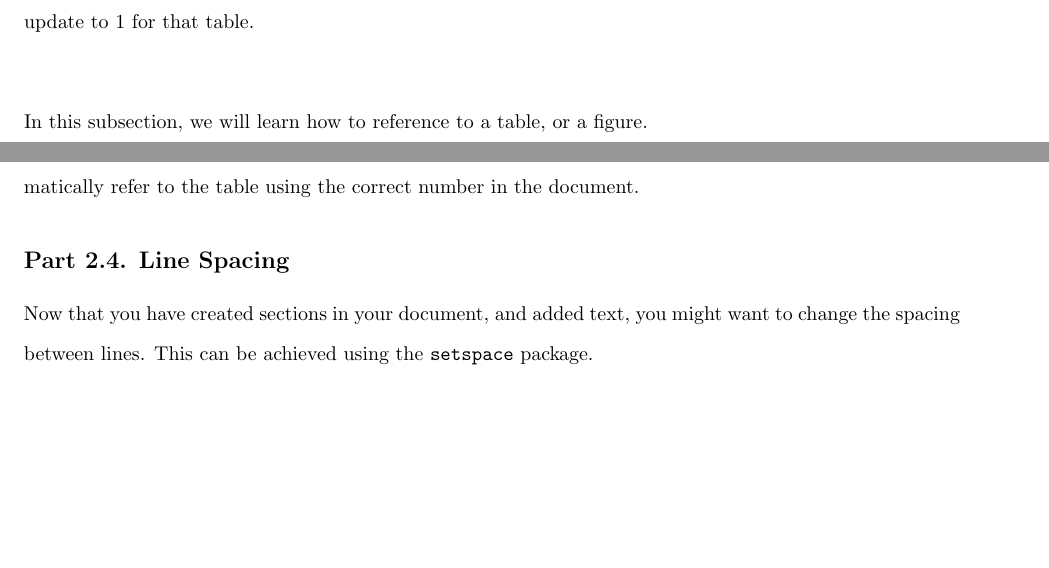
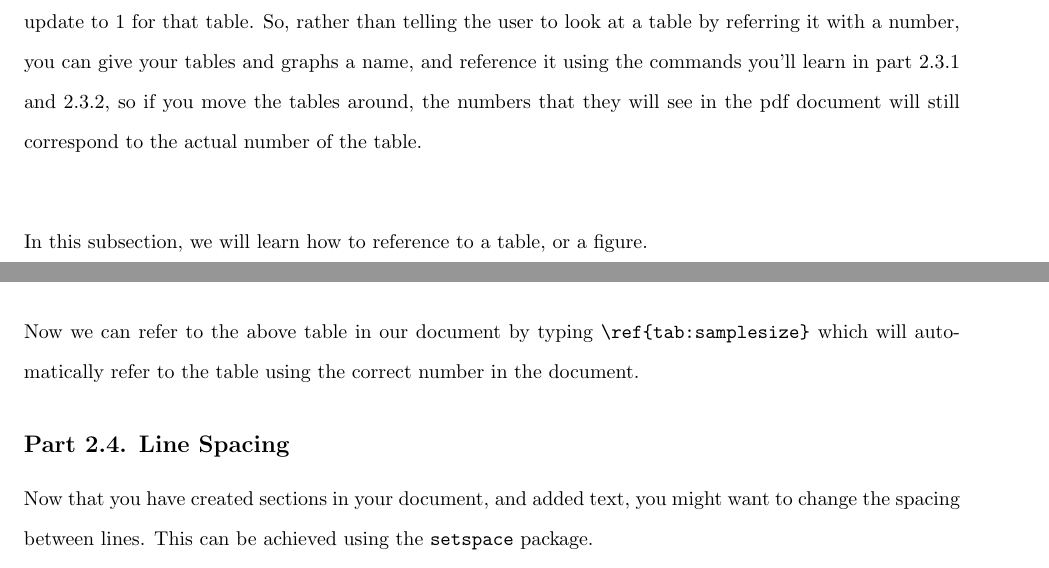
Before and after one commit to worldbank/DIME-LaTeX-Templates, a LaTeX problem sheet (Exercises/Exercise 2/handout.tex): two parts of pages 4 and 5 of 9, joined at a grey line, cut at the place of the change, the shorter picture padded with empty space. Compiled offline with pdfLaTeX.

Commit message:
Githupdate

```diff
--- a/Exercises/Exercise 2/handout.tex
+++ b/Exercises/Exercise 2/handout.tex
@@ -105,7 +105,7 @@ The above {\LaTeX} code is used to generate table of contents.
 
 \subsection*{Part 2.3. Referring to your tables, and figures in a document}
 
-{\LaTeX} uses a dynamic referencing system for all our tables, figures, sections, subsections, etc. This means that they will be numbered in whatever order you put them in. For example - if you cut(as in cut paste) and paste a table that was the ninth table in the document and put it first, the table number will automatically update to 1 for that table. \\
+{\LaTeX} uses a dynamic referencing system for all our tables, figures, sections, subsections, etc. This means that they will be numbered in whatever order you put them in. For example - if you cut(as in cut paste) and paste a table that was the ninth table in the document and put it first, the table number will automatically update to 1 for that table. So, rather than telling the user to look at a table by referring it with a number, you can give your tables and graphs a name, and reference it using the commands you'll learn in part 2.3.1 and 2.3.2, so if you move the tables around, the numbers that they will see in the pdf document will still correspond to the actual number of the table. \\
 
 In this subsection, we will learn how to reference to a table, or a figure.
 
```
